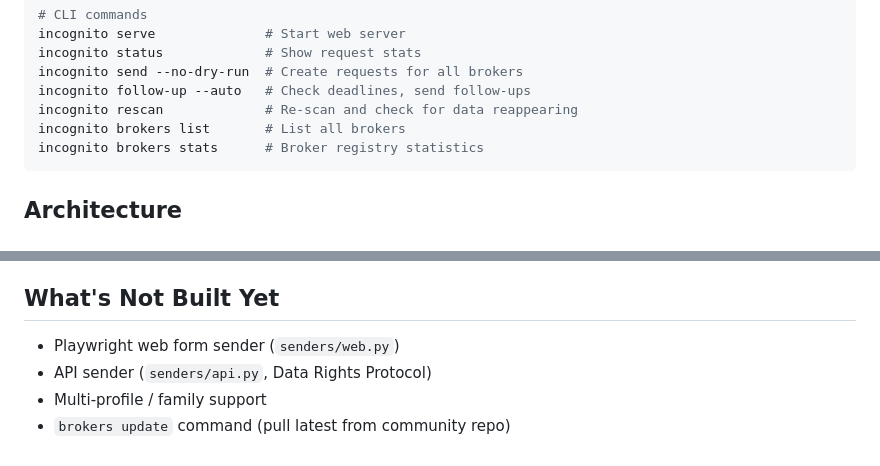
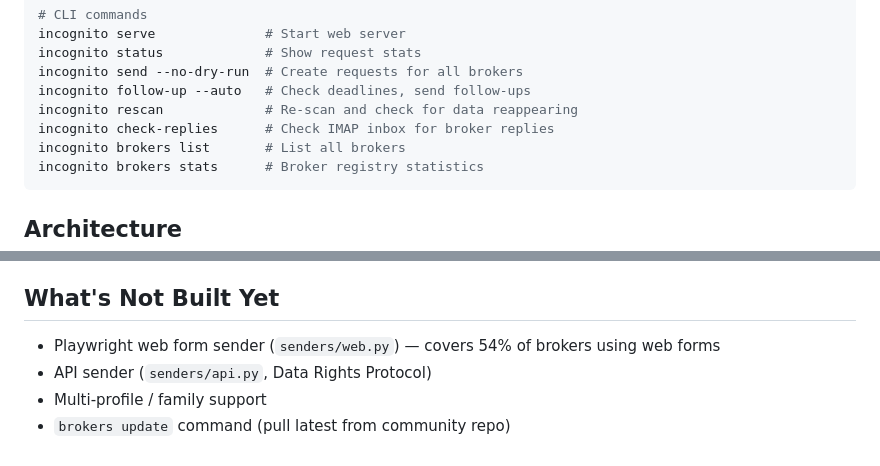
Before and after one commit to Salicath/incognito, a Markdown page: CLAUDE.md, 2 parts joined by grey strips. Rendered like a GitHub page.

Commit message:
docs: add check-replies to CLI reference

````diff
--- a/CLAUDE.md
+++ b/CLAUDE.md
@@ -26,6 +26,7 @@ incognito status             # Show request stats
 incognito send --no-dry-run  # Create requests for all brokers
 incognito follow-up --auto   # Check deadlines, send follow-ups
 incognito rescan             # Re-scan and check for data reappearing
+incognito check-replies      # Check IMAP inbox for broker replies
 incognito brokers list       # List all brokers
 incognito brokers stats      # Broker registry statistics
 ```
@@ -92,7 +93,7 @@ CI builds and smoke-tests the container on every push.
 
 ## What's Not Built Yet
 
-- Playwright web form sender (`senders/web.py`)
+- Playwright web form sender (`senders/web.py`) — covers 54% of brokers using web forms
 - API sender (`senders/api.py`, Data Rights Protocol)
 - Multi-profile / family support
 - `brokers update` command (pull latest from community repo)
````
